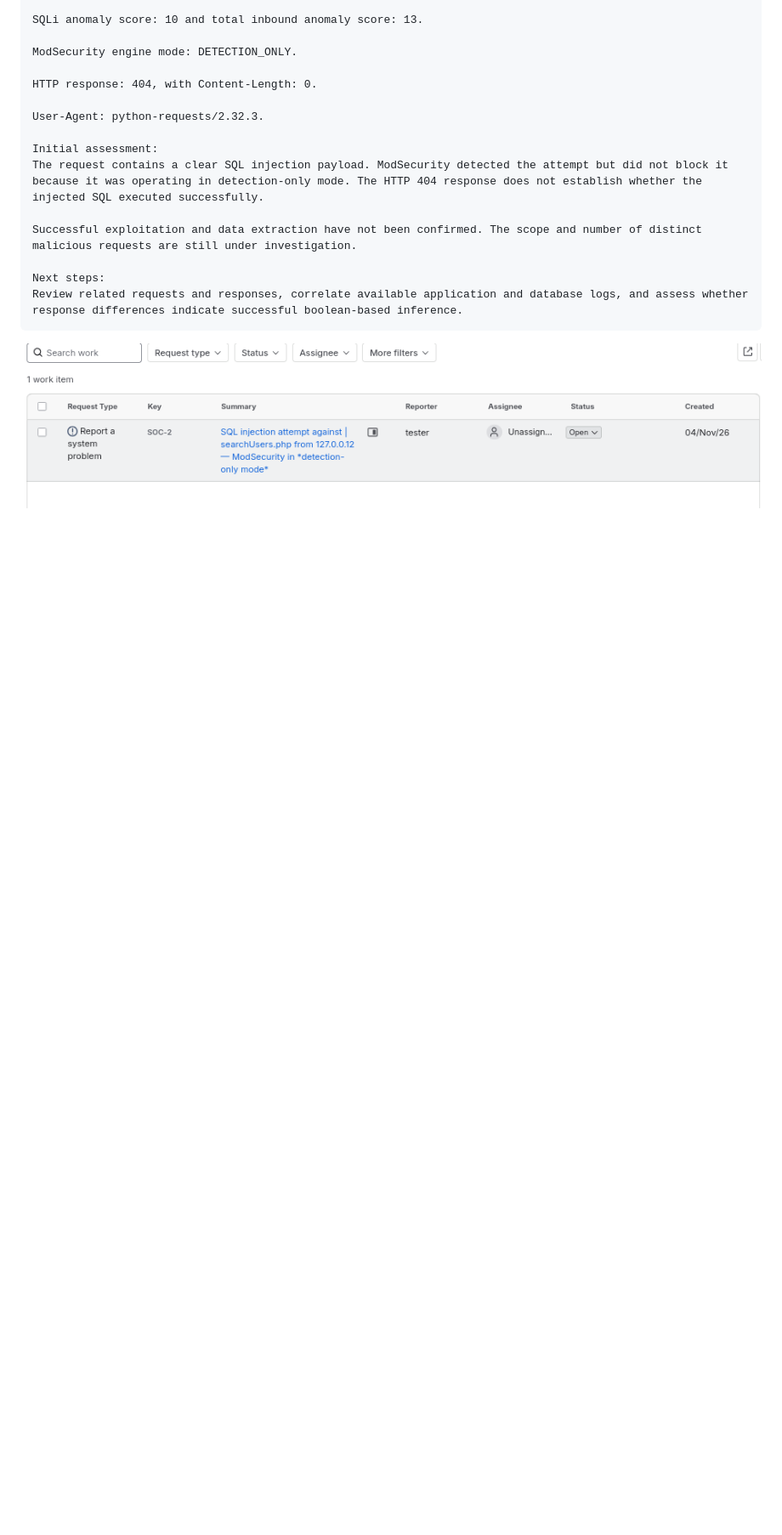
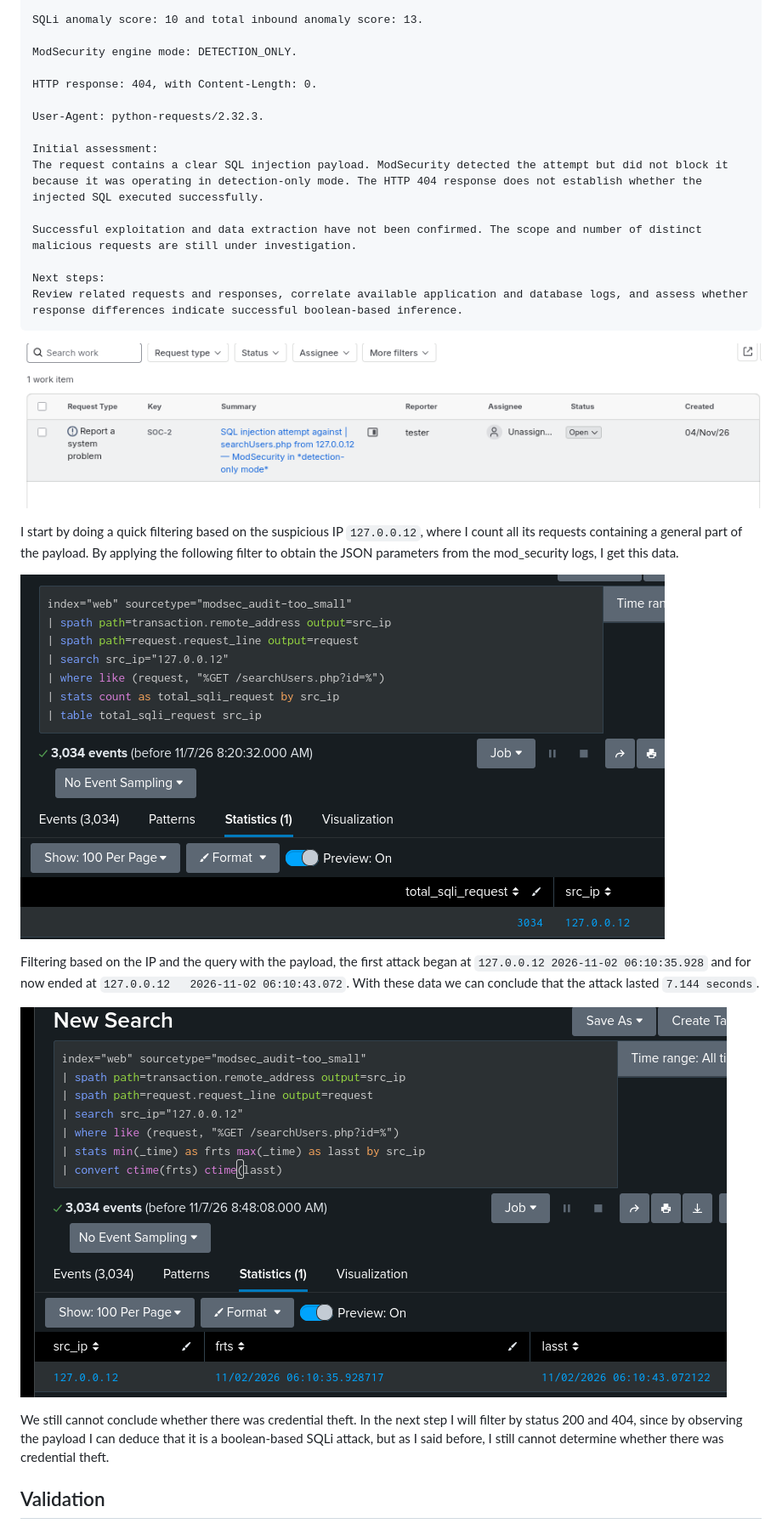
Before and after one commit to Joel-C-P/SIEM-Blind-SQLi-Detection-Lab, a Markdown page: SOC_analyst/README.md, the part around the change. Shown at 85% size. GitHub-like rendering; pictures changed too: SOC_analyst/screenshots/04_countRequests.png (added), SOC_analyst/screenshots/05_time.png (added); blank space fills up the shorter version.

Commit message:
validation

````diff
--- a/SOC_analyst/README.md
+++ b/SOC_analyst/README.md
@@ -86,3 +86,15 @@ Review related requests and responses, correlate available application and datab
 ```
 
 ![Jira ticket loaded](screenshots/03_loadjira.png)
+
+I start by doing a quick filtering based on the suspicious IP `127.0.0.12`, where I count all its requests containing a general part of the payload. By applying the following filter to obtain the JSON parameters from the mod_security logs, I get this data.
+
+![Splunk filter](screenshots/04_countRequests.png)
+
+Filtering based on the IP and the query with the payload, the first attack began at `127.0.0.12	2026-11-02 06:10:35.928` and for now ended at `127.0.0.12	2026-11-02 06:10:43.072`. With these data we can conclude that the attack lasted `7.144 seconds`.
+
+![Time frame](screenshots/05_time.png)
+
+We still cannot conclude whether there was credential theft. In the next step I will filter by status 200 and 404, since by observing the payload I can deduce that it is a boolean-based SQLi attack, but as I said before, I still cannot determine whether there was credential theft.
+
+## Validation
````
